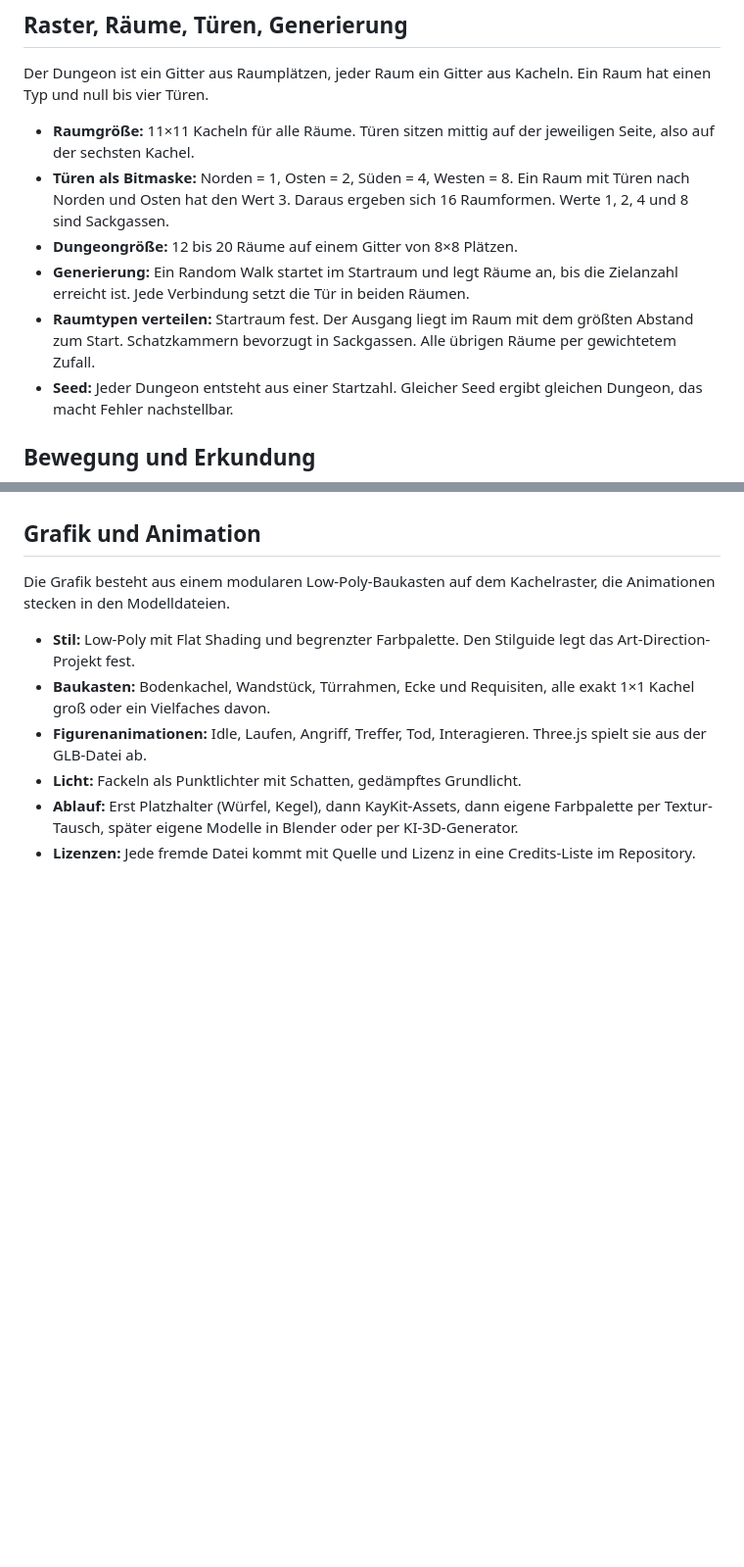
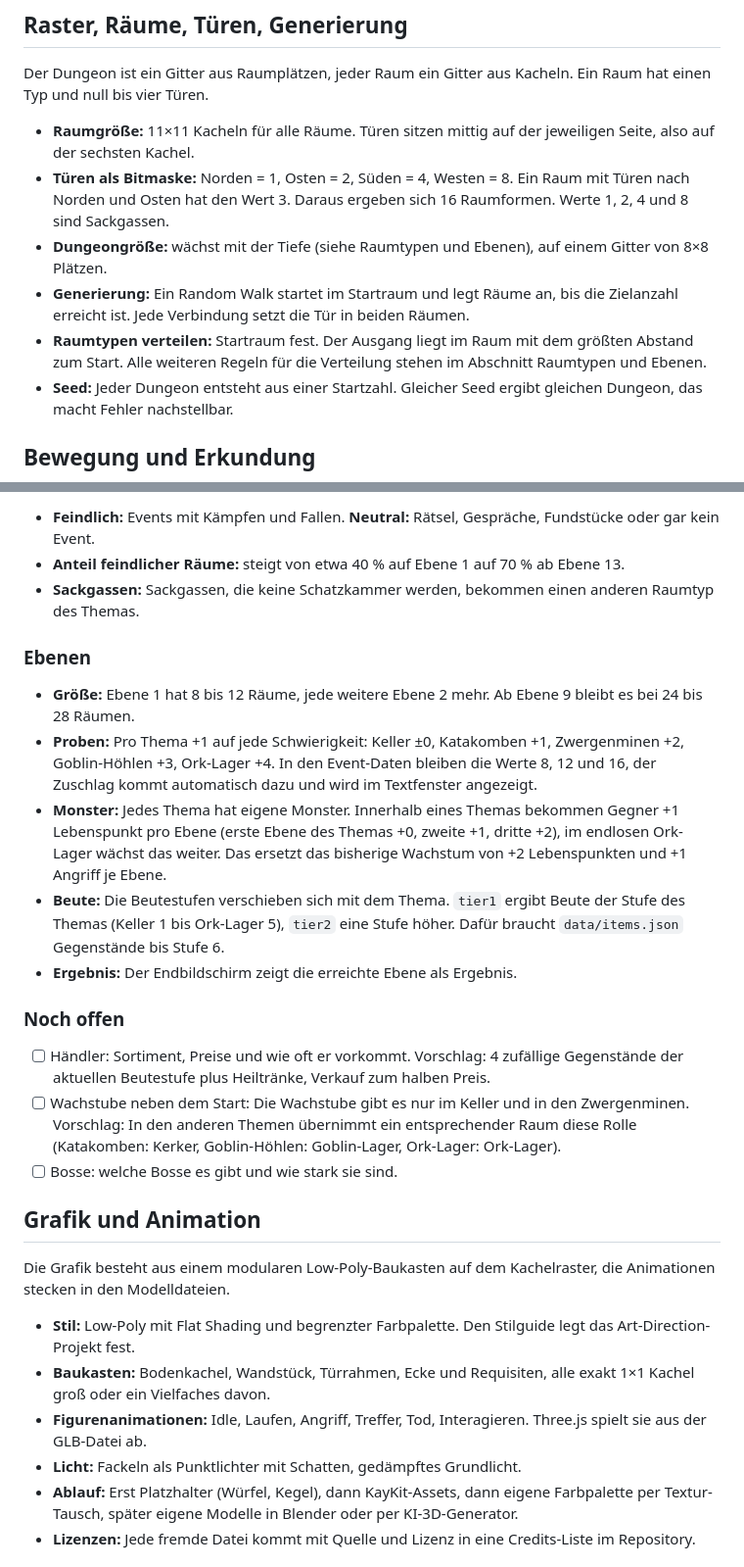
Before and after one commit to herrjakob-games/dungeon-gametest, a Markdown page: docs/GDD.md, 2 parts joined by grey strips. Shown at 98% size. GitHub-like rendering; blank space fills up the shorter version.

```diff
--- a/docs/GDD.md
+++ b/docs/GDD.md
@@ -40,9 +40,9 @@ Der Dungeon ist ein Gitter aus Raumplätzen, jeder Raum ein Gitter aus Kacheln.
 
 - **Raumgröße:** 11×11 Kacheln für alle Räume. Türen sitzen mittig auf der jeweiligen Seite, also auf der sechsten Kachel.
 - **Türen als Bitmaske:** Norden = 1, Osten = 2, Süden = 4, Westen = 8. Ein Raum mit Türen nach Norden und Osten hat den Wert 3. Daraus ergeben sich 16 Raumformen. Werte 1, 2, 4 und 8 sind Sackgassen.
-- **Dungeongröße:** 12 bis 20 Räume auf einem Gitter von 8×8 Plätzen.
+- **Dungeongröße:** wächst mit der Tiefe (siehe Raumtypen und Ebenen), auf einem Gitter von 8×8 Plätzen.
 - **Generierung:** Ein Random Walk startet im Startraum und legt Räume an, bis die Zielanzahl erreicht ist. Jede Verbindung setzt die Tür in beiden Räumen.
-- **Raumtypen verteilen:** Startraum fest. Der Ausgang liegt im Raum mit dem größten Abstand zum Start. Schatzkammern bevorzugt in Sackgassen. Alle übrigen Räume per gewichtetem Zufall.
+- **Raumtypen verteilen:** Startraum fest. Der Ausgang liegt im Raum mit dem größten Abstand zum Start. Alle weiteren Regeln für die Verteilung stehen im Abschnitt Raumtypen und Ebenen.
 - **Seed:** Jeder Dungeon entsteht aus einer Startzahl. Gleicher Seed ergibt gleichen Dungeon, das macht Fehler nachstellbar.
 
 ## Bewegung und Erkundung
@@ -181,3 +212,21 @@ Jeder Raumtyp hat eine Event-Chance und eine gewichtete Event-Tabelle. Jedes Eve
+- **Feindlich:** Events mit Kämpfen und Fallen. **Neutral:** Rätsel, Gespräche, Fundstücke oder gar kein Event.
+- **Anteil feindlicher Räume:** steigt von etwa 40 % auf Ebene 1 auf 70 % ab Ebene 13.
+- **Sackgassen:** Sackgassen, die keine Schatzkammer werden, bekommen einen anderen Raumtyp des Themas.
+
+### Ebenen
+
+- **Größe:** Ebene 1 hat 8 bis 12 Räume, jede weitere Ebene 2 mehr. Ab Ebene 9 bleibt es bei 24 bis 28 Räumen.
+- **Proben:** Pro Thema +1 auf jede Schwierigkeit: Keller ±0, Katakomben +1, Zwergenminen +2, Goblin-Höhlen +3, Ork-Lager +4. In den Event-Daten bleiben die Werte 8, 12 und 16, der Zuschlag kommt automatisch dazu und wird im Textfenster angezeigt.
+- **Monster:** Jedes Thema hat eigene Monster. Innerhalb eines Themas bekommen Gegner +1 Lebenspunkt pro Ebene (erste Ebene des Themas +0, zweite +1, dritte +2), im endlosen Ork-Lager wächst das weiter. Das ersetzt das bisherige Wachstum von +2 Lebenspunkten und +1 Angriff je Ebene.
+- **Beute:** Die Beutestufen verschieben sich mit dem Thema. `tier1` ergibt Beute der Stufe des Themas (Keller 1 bis Ork-Lager 5), `tier2` eine Stufe höher. Dafür braucht `data/items.json` Gegenstände bis Stufe 6.
+- **Ergebnis:** Der Endbildschirm zeigt die erreichte Ebene als Ergebnis.
+
+### Noch offen
+
+- [ ] Händler: Sortiment, Preise und wie oft er vorkommt. Vorschlag: 4 zufällige Gegenstände der aktuellen Beutestufe plus Heiltränke, Verkauf zum halben Preis.
+- [ ] Wachstube neben dem Start: Die Wachstube gibt es nur im Keller und in den Zwergenminen. Vorschlag: In den anderen Themen übernimmt ein entsprechender Raum diese Rolle (Katakomben: Kerker, Goblin-Höhlen: Goblin-Lager, Ork-Lager: Ork-Lager).
+- [ ] Bosse: welche Bosse es gibt und wie stark sie sind.
+
 ## Grafik und Animation
 
 Die Grafik besteht aus einem modularen Low-Poly-Baukasten auf dem Kachelraster, die Animationen stecken in den Modelldateien.
```
Also changed, not shown: other parts of docs/GDD.md (+42 -2 lines).
